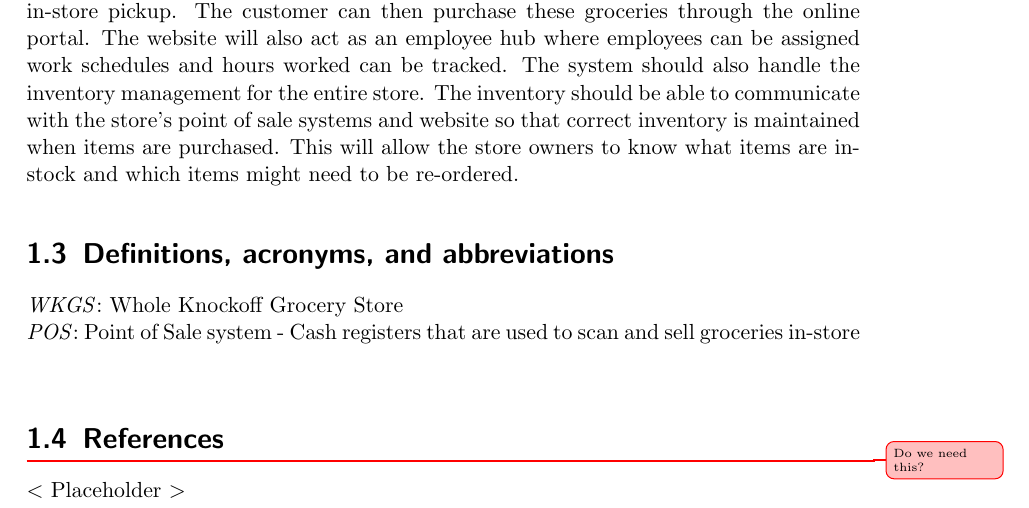
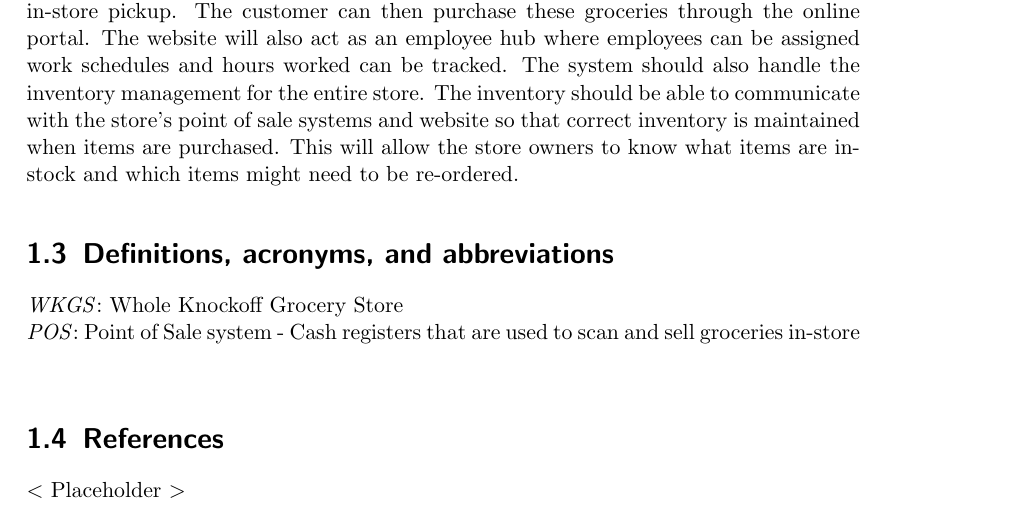
Before and after one commit to matthewm7/SWReq-SRS, a LaTeX document (SRS_Doc.tex): part of page 4 of 34, cut so that both start at the same text. Compiled offline with pdfLaTeX.

Commit message:
Slight fixes

```diff
--- a/SRS_Doc.tex
+++ b/SRS_Doc.tex
@@ -170,7 +170,8 @@ The Whole Knockoff Grocery Store (WKGS) program is intended to be a system to al
 \textit{POS}: Point of Sale system - Cash registers that are used to scan and sell groceries in-store\\
 
 
-\section{References}\unsure{Do we need this?}
+\section{References}
+%\unsure{Do we need this?}
 $<$ Placeholder $>$
 
 \section{Overview}
```
Also changed, not shown: SRS_Doc.pdf.
